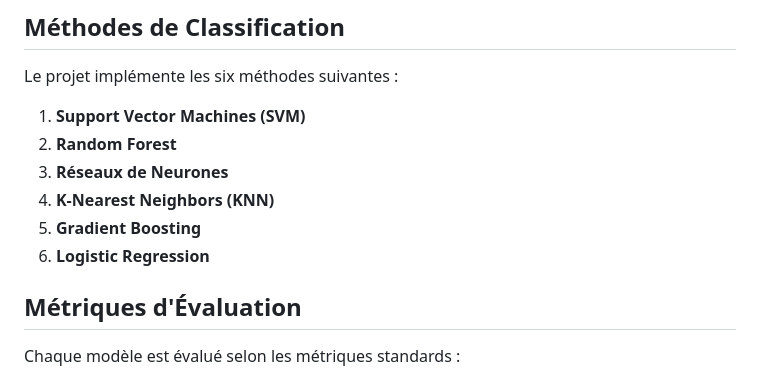
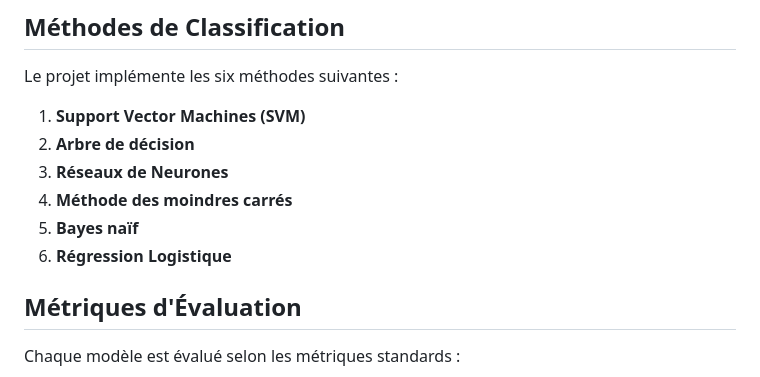
Before and after one commit to RobinBecard/NASA_Near-Earth-Objects_Classification, a Markdown page: README.md, the part around the change. Rendered like a GitHub page.

```diff
--- a/README.md
+++ b/README.md
@@ -47,11 +47,11 @@ Les données proviennent de sources institutionnelles majeures :
 Le projet implémente les six méthodes suivantes :
 
 1. **Support Vector Machines (SVM)**
-2. **Random Forest**
+2. **Arbre de décision**
 3. **Réseaux de Neurones**
-4. **K-Nearest Neighbors (KNN)**
-5. **Gradient Boosting**
-6. **Logistic Regression**
+4. **Méthode des moindres carrés**
+5. **Bayes naïf**
+6. **Régression Logistique**
 
 ## Métriques d'Évaluation
 
```
